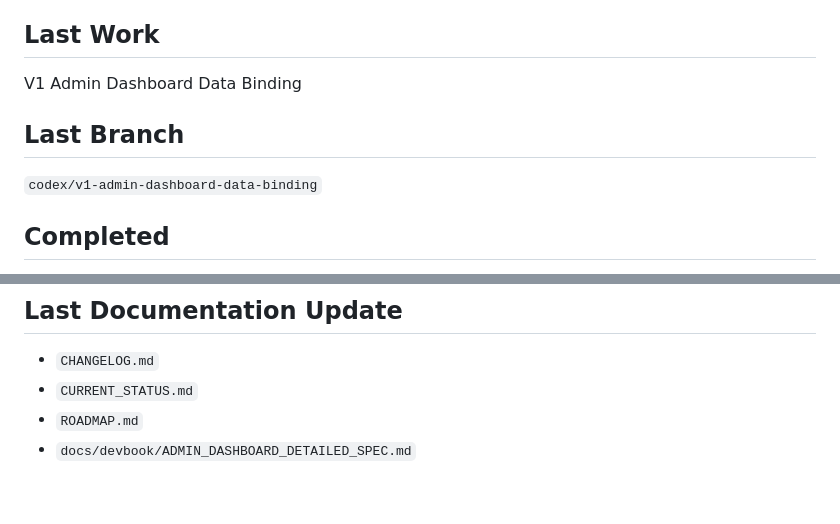
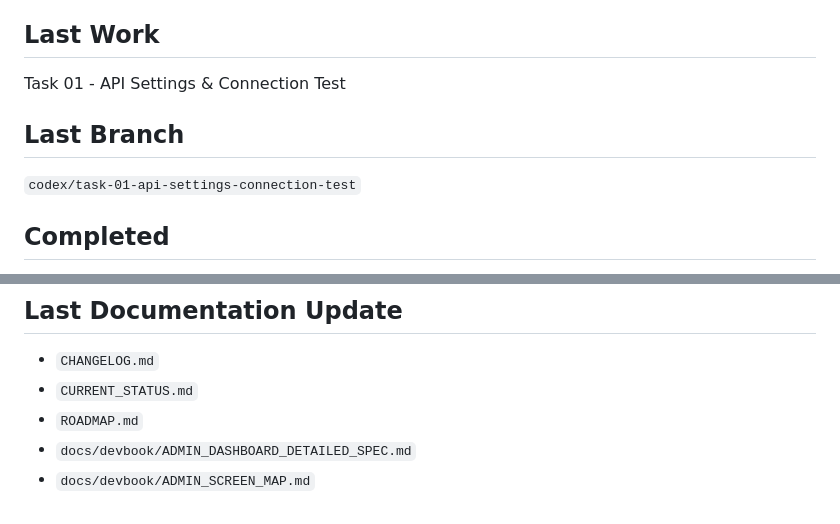
Before and after one commit to netwoturk/ntresellerclub, a Markdown page: CURRENT_STATUS.md, 2 parts joined by grey strips. GitHub-like rendering.

```diff
--- a/CURRENT_STATUS.md
+++ b/CURRENT_STATUS.md
@@ -4,11 +4,11 @@ Date: 2026-06-28
 
 ## Last Work
 
-V1 Admin Dashboard Data Binding
+Task 01 - API Settings & Connection Test
 
 ## Last Branch
 
-`codex/v1-admin-dashboard-data-binding`
+`codex/task-01-api-settings-connection-test`
 
 ## Completed
 
@@ -75,3 +85,4 @@ The dashboard reads existing service, operation queue, provider health, runtime
 - `CURRENT_STATUS.md`
 - `ROADMAP.md`
 - `docs/devbook/ADMIN_DASHBOARD_DETAILED_SPEC.md`
+- `docs/devbook/ADMIN_SCREEN_MAP.md`
```
Also changed, not shown: other parts of CURRENT_STATUS.md (+14 -4 lines).
